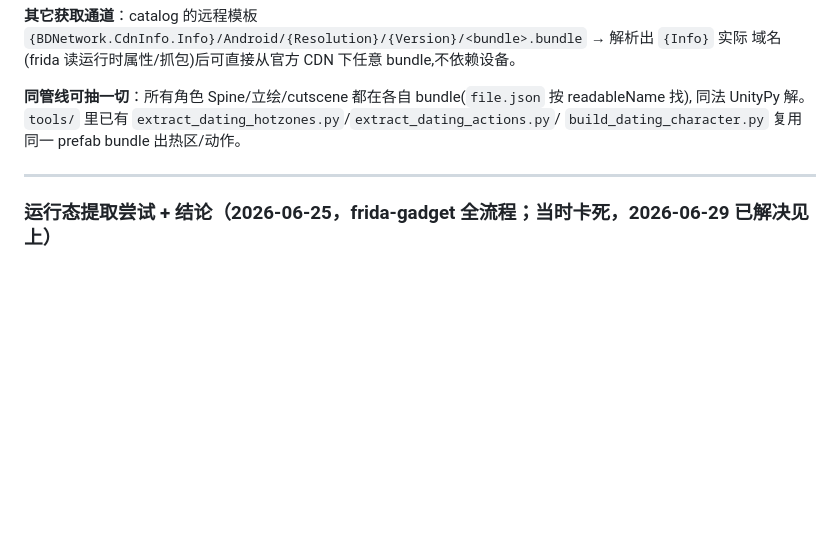
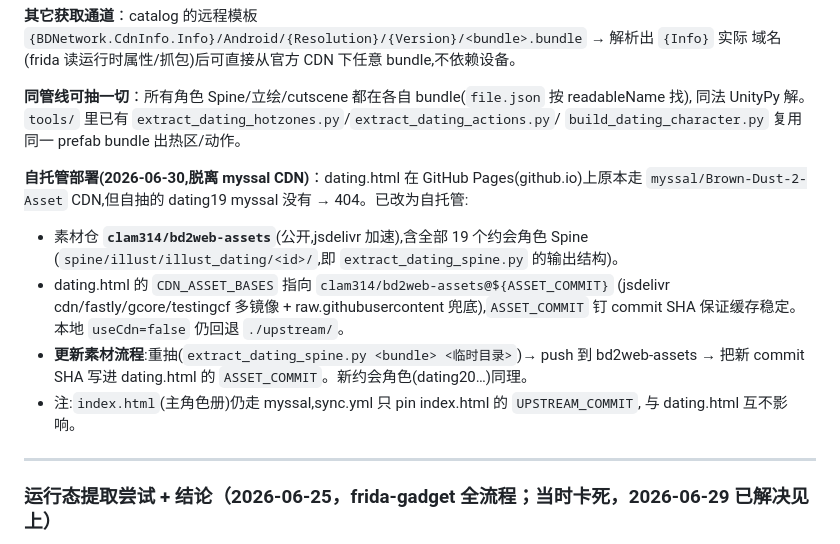
Before and after one commit to clam314/bd2web, a Markdown page: AGENTS.md, the part around the change. Drawn GitHub-style; blank space fills up the shorter version.

Commit message:
docs: 记录有缘之客素材自托管(clam314/bd2web-assets)+ 更新流程
Co-Authored-By: Claude Opus 4.8 <noreply@anthropic.com>

```diff
--- a/AGENTS.md
+++ b/AGENTS.md
@@ -352,6 +352,18 @@ getter(如 `GetSpineInteractionPointTables`)在 onEnter 取 `args[0]`(=this) 即
 同法 UnityPy 解。`tools/` 里已有 `extract_dating_hotzones.py`/`extract_dating_actions.py`/
 `build_dating_character.py` 复用同一 prefab bundle 出热区/动作。
 
+**自托管部署(2026-06-30,脱离 myssal CDN)**：dating.html 在 GitHub Pages(github.io)上原本走
+`myssal/Brown-Dust-2-Asset` CDN,但自抽的 dating19 myssal 没有 → 404。已改为自托管:
+- 素材仓 **`clam314/bd2web-assets`**(公开,jsdelivr 加速),含全部 19 个约会角色 Spine
+  (`spine/illust/illust_dating/<id>/`,即 `extract_dating_spine.py` 的输出结构)。
+- dating.html 的 `CDN_ASSET_BASES` 指向 `clam314/bd2web-assets@${ASSET_COMMIT}`
+  (jsdelivr cdn/fastly/gcore/testingcf 多镜像 + raw.githubusercontent 兜底),`ASSET_COMMIT`
+  钉 commit SHA 保证缓存稳定。本地 `useCdn=false` 仍回退 `./upstream/`。
+- **更新素材流程**:重抽(`extract_dating_spine.py <bundle> <临时目录>`)→ push 到 bd2web-assets →
+  把新 commit SHA 写进 dating.html 的 `ASSET_COMMIT`。新约会角色(dating20…)同理。
+- 注:`index.html`(主角色册)仍走 myssal,sync.yml 只 pin index.html 的 `UPSTREAM_COMMIT`,
+  与 dating.html 互不影响。
+
 ---
 
 ### 运行态提取尝试 + 结论（2026-06-25，frida-gadget 全流程；当时卡死，2026-06-29 已解决见上）
```
